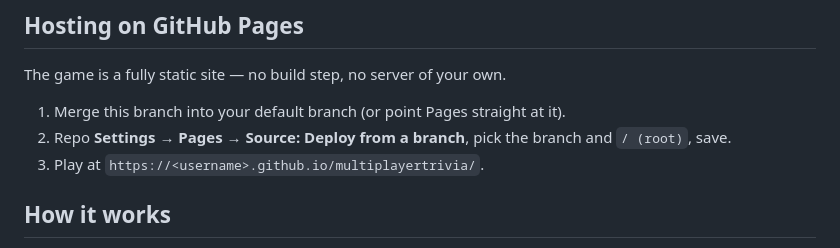
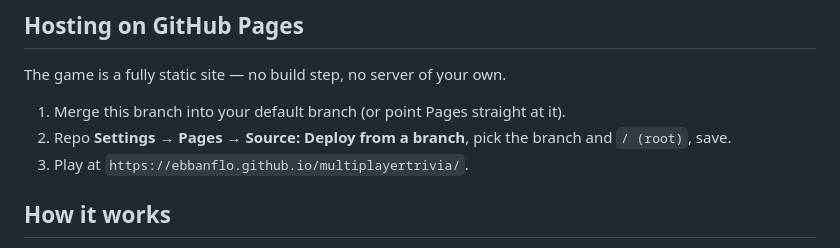
Before and after one commit to ebbanflo/multiplayertrivia, a Markdown page: README.md, the part around the change. GitHub-like rendering.

Commit message:
Update live demo URL in README

```diff
--- a/README.md
+++ b/README.md
@@ -71,7 +71,7 @@ The game is a fully static site — no build step, no server of your own.
 1. Merge this branch into your default branch (or point Pages straight at it).
 2. Repo **Settings → Pages → Source: Deploy from a branch**, pick the branch
    and `/ (root)`, save.
-3. Play at `https://<username>.github.io/multiplayertrivia/`.
+3. Play at `https://ebbanflo.github.io/multiplayertrivia/`.
 
 ## How it works
 
```
